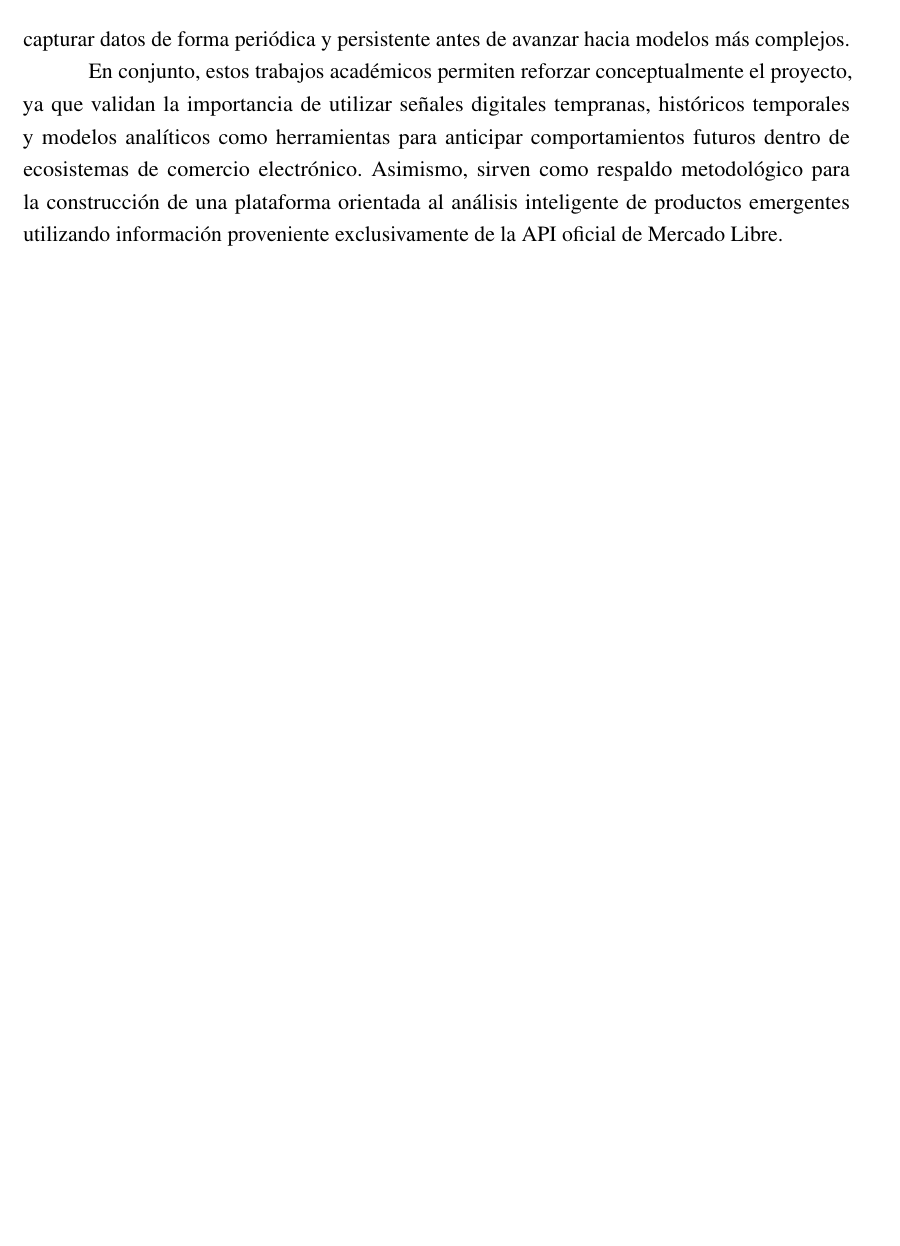
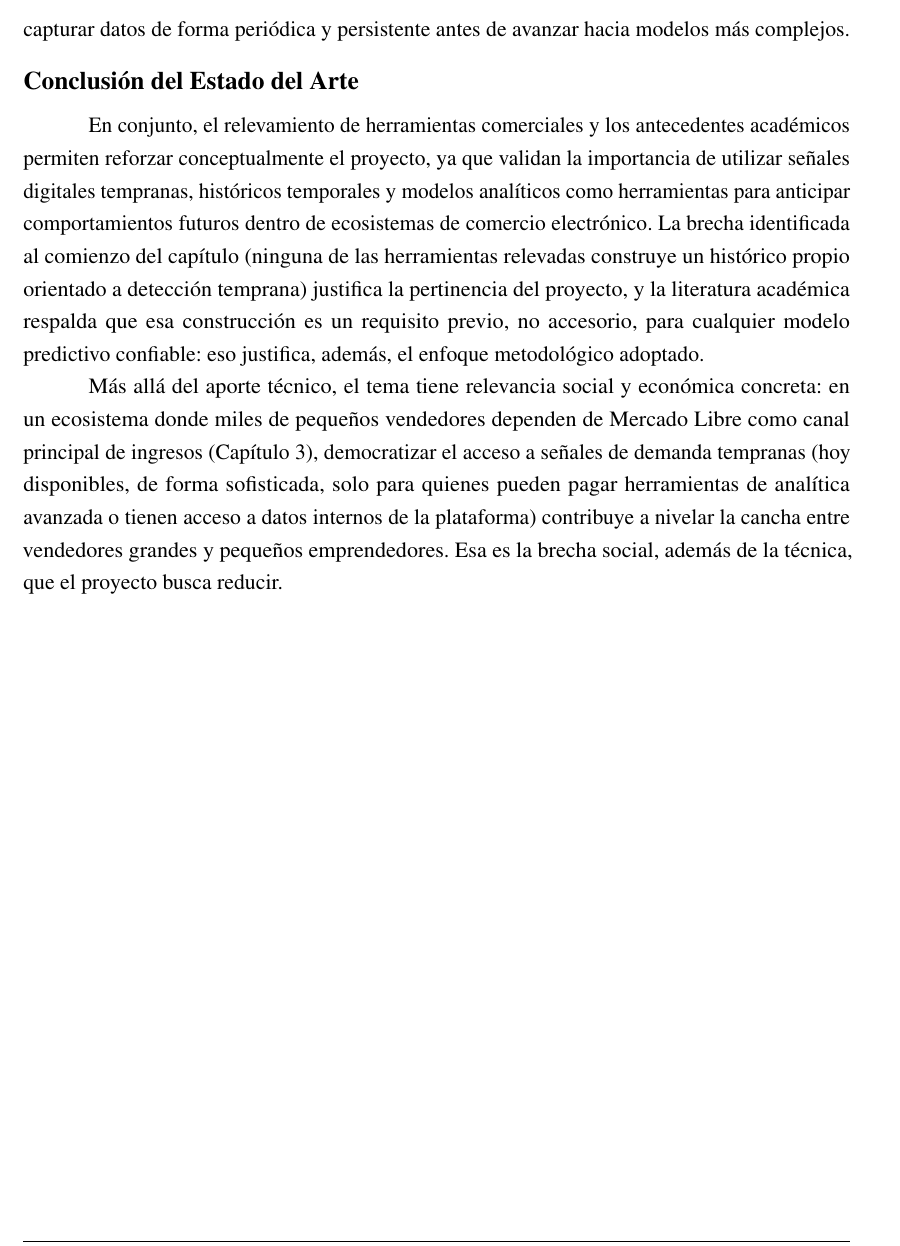
Before and after one commit to matidelia/proyectoTesis, a LaTeX book (pfi_latex/main.tex, which reads pfi_latex/chapters/chapter02.tex): part of page 25 of 95, cut so that both start at the same text, the shorter picture padded with empty space. Compiled offline with pdfLaTeX.

Commit message:
Agregar subseccion de conclusion titulada al Estado del Arte (devolucion E50, punto no critico)
El capitulo terminaba con un parrafo que funcionaba como cierre pero
sin un titulo propio de subseccion ("no tiene una subseccion final
titulada como conclusion del Estado del Arte", y el criterio de la
rubrica exige ademas que esa conclusion deje notar la importancia del
tema y el aporte a la sociedad, no solo el aporte tecnico al proyecto).

Se formaliza como "Conclusion del Estado del Arte" y se agrega un
parrafo nuevo sobre la relevancia social/economica del tema (acceso
asimetrico a senales de demanda entre vendedores grandes y pequenos
emprendedores), que antes no estaba.

Co-Authored-By: Claude Sonnet 5 <noreply@anthropic.com>

```diff
--- a/pfi_latex/chapters/chapter02.tex
+++ b/pfi_latex/chapters/chapter02.tex
@@ -86,4 +86,8 @@ En relación con el presente proyecto, este antecedente permite justificar la co
 
 El vínculo con la propuesta se encuentra en que los modelos de aprendizaje profundo solo son aplicables cuando existe una secuencia histórica suficiente. Por eso, este antecedente no se utiliza como solución inmediata, sino como justificación académica de la necesidad de capturar datos de forma periódica y persistente antes de avanzar hacia modelos más complejos.
 
-En conjunto, estos trabajos académicos permiten reforzar conceptualmente el proyecto, ya que validan la importancia de utilizar señales digitales tempranas, históricos temporales y modelos analíticos como herramientas para anticipar comportamientos futuros dentro de ecosistemas de comercio electrónico. Asimismo, sirven como respaldo metodológico para la construcción de una plataforma orientada al análisis inteligente de productos emergentes utilizando información proveniente exclusivamente de la API oficial de Mercado Libre.
+\subsection*{Conclusión del Estado del Arte}
+
+En conjunto, el relevamiento de herramientas comerciales y los antecedentes académicos permiten reforzar conceptualmente el proyecto, ya que validan la importancia de utilizar señales digitales tempranas, históricos temporales y modelos analíticos como herramientas para anticipar comportamientos futuros dentro de ecosistemas de comercio electrónico. La brecha identificada al comienzo del capítulo (ninguna de las herramientas relevadas construye un histórico propio orientado a detección temprana) justifica la pertinencia del proyecto, y la literatura académica respalda que esa construcción es un requisito previo, no accesorio, para cualquier modelo predictivo confiable: eso justifica, además, el enfoque metodológico adoptado.
+
+Más allá del aporte técnico, el tema tiene relevancia social y económica concreta: en un ecosistema donde miles de pequeños vendedores dependen de Mercado Libre como canal principal de ingresos (Capítulo~\ref{chapter06}), democratizar el acceso a señales de demanda tempranas (hoy disponibles, de forma sofisticada, solo para quienes pueden pagar herramientas de analítica avanzada o tienen acceso a datos internos de la plataforma) contribuye a nivelar la cancha entre vendedores grandes y pequeños emprendedores. Esa es la brecha social, además de la técnica, que el proyecto busca reducir.
```
